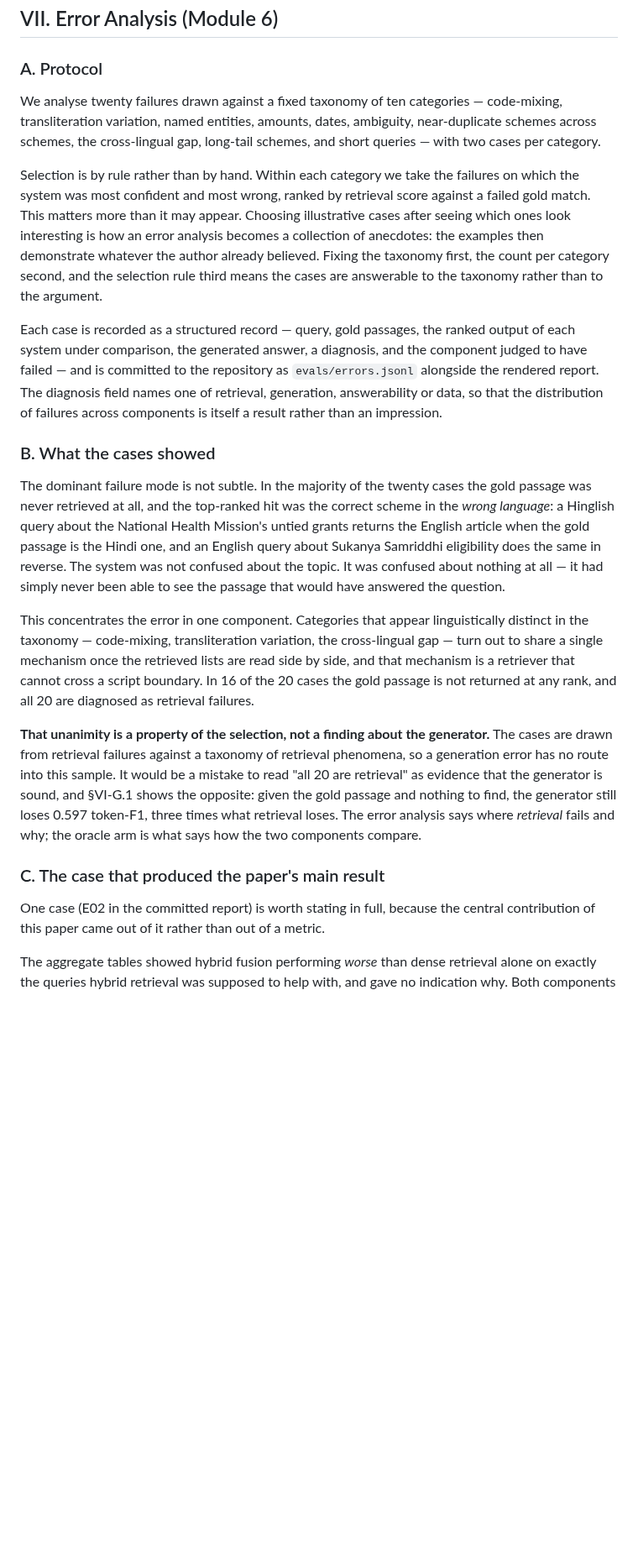
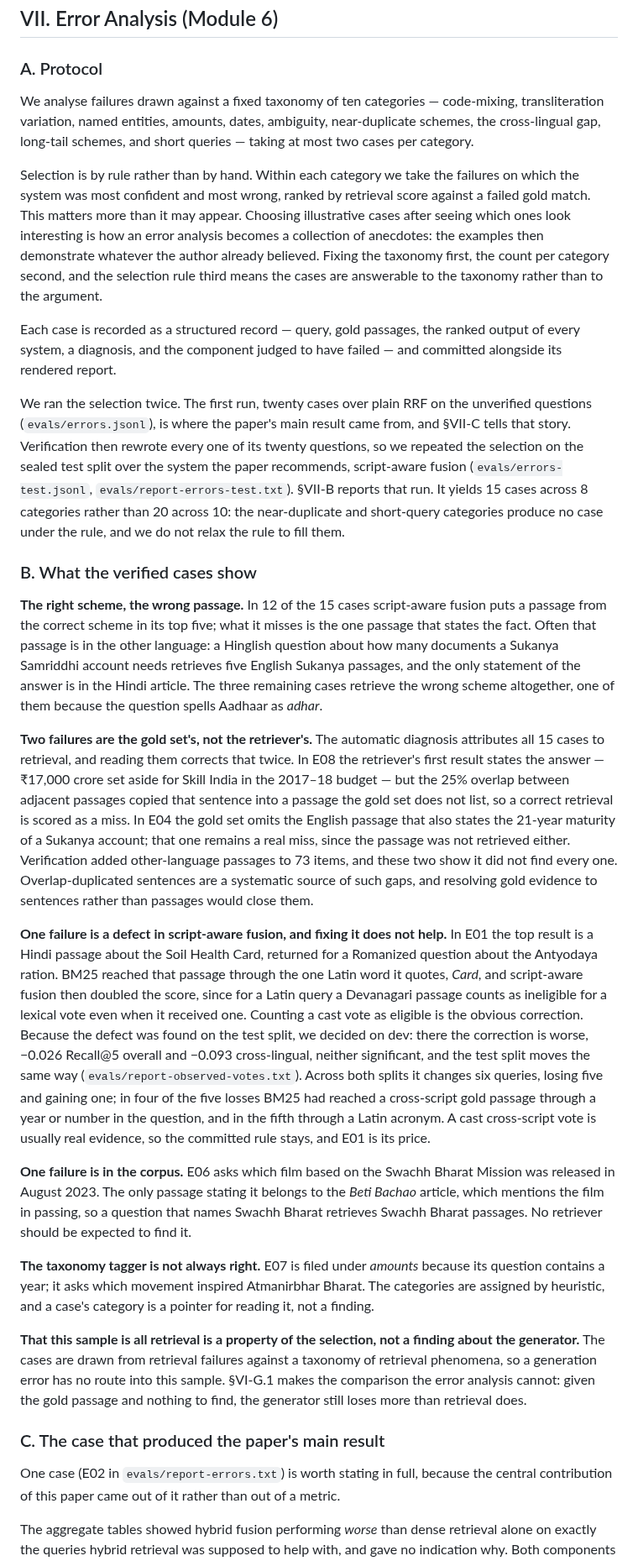
Before and after one commit to dhruvv1402/IndicRAG-QA, a Markdown page: paper/sections-VII-X.md, the part around one of its changes. Shown at 84% size. Drawn GitHub-style; blank space fills up the shorter version.

Commit message:
Rewrite §VII on the verified test-split cases; bring PLAN §10 up to date
§VII-B now reports the 15 verified cases: 12 retrieve the right scheme but
not the answering passage; E08 is a correct retrieval the gold set does not
list (overlap copied the sentence into a neighbouring passage); E01 is the
fusion defect measured on dev and not adopted; E06 is corpus content filed
under another scheme. §IX no longer says the answerability threshold carries
no information, which the verified set reversed.

```diff
--- a/paper/sections-VII-X.md
+++ b/paper/sections-VII-X.md
@@ -12,10 +12,10 @@ the mechanism, which is marked as such.
 
 ### A. Protocol
 
-We analyse twenty failures drawn against a fixed taxonomy of ten categories —
+We analyse failures drawn against a fixed taxonomy of ten categories —
 code-mixing, transliteration variation, named entities, amounts, dates,
-ambiguity, near-duplicate schemes across schemes, the cross-lingual gap,
-long-tail schemes, and short queries — with two cases per category.
+ambiguity, near-duplicate schemes, the cross-lingual gap, long-tail schemes, and
+short queries — taking at most two cases per category.
 
 Selection is by rule rather than by hand. Within each category we take the
 failures on which the system was most confident and most wrong, ranked by
@@ -27,42 +27,78 @@ count per category second, and the selection rule third means the cases are
 answerable to the taxonomy rather than to the argument.
 
 Each case is recorded as a structured record — query, gold passages, the ranked
-output of each system under comparison, the generated answer, a diagnosis, and
-the component judged to have failed — and is committed to the repository as
-`evals/errors.jsonl` alongside the rendered report. The diagnosis field names one
-of retrieval, generation, answerability or data, so that the distribution of
-failures across components is itself a result rather than an impression.
+output of every system, a diagnosis, and the component judged to have failed —
+and committed alongside its rendered report.
 
-### B. What the cases showed
+We ran the selection twice. The first run, twenty cases over plain RRF on the
+unverified questions (`evals/errors.jsonl`), is where the paper's main result
+came from, and §VII-C tells that story. Verification then rewrote every one of
+its twenty questions, so we repeated the selection on the sealed test split over
+the system the paper recommends, script-aware fusion
+(`evals/errors-test.jsonl`, `evals/report-errors-test.txt`). §VII-B reports
+that run. It yields 15 cases across 8 categories rather than 20 across 10: the
+near-duplicate and short-query categories produce no case under the rule, and we
+do not relax the rule to fill them.
 
-The dominant failure mode is not subtle. In the majority of the twenty cases the
-gold passage was never retrieved at all, and the top-ranked hit was the correct
-scheme in the *wrong language*: a Hinglish query about the National Health
-Mission's untied grants returns the English article when the gold passage is the
-Hindi one, and an English query about Sukanya Samriddhi eligibility does the
-same in reverse. The system was not confused about the topic. It was confused
-about nothing at all — it had simply never been able to see the passage that
-would have answered the question.
+### B. What the verified cases show
 
-This concentrates the error in one component. Categories that appear
-linguistically distinct in the taxonomy — code-mixing, transliteration
-variation, the cross-lingual gap — turn out to share a single mechanism once the
-retrieved lists are read side by side, and that mechanism is a retriever that
-cannot cross a script boundary. In 16 of the 20 cases the gold passage is not
-returned at any rank, and all 20 are diagnosed as retrieval failures.
+**The right scheme, the wrong passage.** In 12 of the 15 cases script-aware
+fusion puts a passage from the correct scheme in its top five; what it misses is
+the one passage that states the fact. Often that passage is in the other
+language: a Hinglish question about how many documents a Sukanya Samriddhi
+account needs retrieves five English Sukanya passages, and the only statement of
+the answer is in the Hindi article. The three remaining cases retrieve the wrong
+scheme altogether, one of them because the question spells Aadhaar as *adhar*.
 
-**That unanimity is a property of the selection, not a finding about the
-generator.** The cases are drawn from retrieval failures against a taxonomy of
-retrieval phenomena, so a generation error has no route into this sample. It
-would be a mistake to read "all 20 are retrieval" as evidence that the generator
-is sound, and §VI-G.1 shows the opposite: given the gold passage and nothing to
-find, the generator still loses 0.597 token-F1, three times what retrieval
-loses. The error analysis says where *retrieval* fails and why; the oracle arm
-is what says how the two components compare.
+**Two failures are the gold set's, not the retriever's.** The automatic
+diagnosis attributes all 15 cases to retrieval, and reading them corrects that
+twice. In E08 the retriever's first result states the answer — ₹17,000 crore set
+aside for Skill India in the 2017–18 budget — but the 25% overlap between
+adjacent passages copied that sentence into a passage the gold set does not
+list, so a correct retrieval is scored as a miss. In E04 the gold set omits the
+English passage that also states the 21-year maturity of a Sukanya account;
+that one remains a real miss, since the passage was not retrieved either.
+Verification added other-language passages to 73 items, and these two show it
+did not find every one. Overlap-duplicated sentences are a systematic source of
+such gaps, and resolving gold evidence to sentences rather than passages would
+close them.
+
+**One failure is a defect in script-aware fusion, and fixing it does not
+help.** In E01 the top result is a Hindi passage about the Soil Health Card,
+returned for a Romanized question about the Antyodaya ration. BM25 reached that
+passage through the one Latin word it quotes, *Card*, and script-aware fusion
+then doubled the score, since for a Latin query a Devanagari passage counts as
+ineligible for a lexical vote even when it received one. Counting a cast vote as
+eligible is the obvious correction. Because the defect was found on the test
+split, we decided on dev: there the correction is worse, −0.026 Recall@5
+overall and −0.093 cross-lingual, neither significant, and the test split moves
+the same way (`evals/report-observed-votes.txt`). Across both splits it changes
+six queries, losing five and gaining one; in four of the five losses BM25 had
+reached a cross-script gold passage through a year or number in the question,
+and in the fifth through a Latin acronym. A cast cross-script vote is usually
+real evidence, so the committed rule stays, and E01 is its price.
+
+**One failure is in the corpus.** E06 asks which film based on the Swachh Bharat
+Mission was released in August 2023. The only passage stating it belongs to the
+*Beti Bachao* article, which mentions the film in passing, so a question that
+names Swachh Bharat retrieves Swachh Bharat passages. No retriever should be
+expected to find it.
+
+**The taxonomy tagger is not always right.** E07 is filed under *amounts*
+because its question contains a year; it asks which movement inspired
+Atmanirbhar Bharat. The categories are assigned by heuristic, and a case's
+category is a pointer for reading it, not a finding.
+
+**That this sample is all retrieval is a property of the selection, not a
+finding about the generator.** The cases are drawn from retrieval failures
+against a taxonomy of retrieval phenomena, so a generation error has no route
+into this sample. §VI-G.1 makes the comparison the error analysis cannot: given
+the gold passage and nothing to find, the generator still loses more than
+retrieval does.
 
 ### C. The case that produced the paper's main result
 
-One case (E02 in the committed report) is worth stating in full, because the
+One case (E02 in `evals/report-errors.txt`) is worth stating in full, because the
 central contribution of this paper came out of it rather than out of a metric.
 
 The aggregate tables showed hybrid fusion performing *worse* than dense
```
Also changed, not shown: other parts of paper/sections-VII-X.md (+16 -12 lines), docs/PLAN.md (+10 -8 lines).
